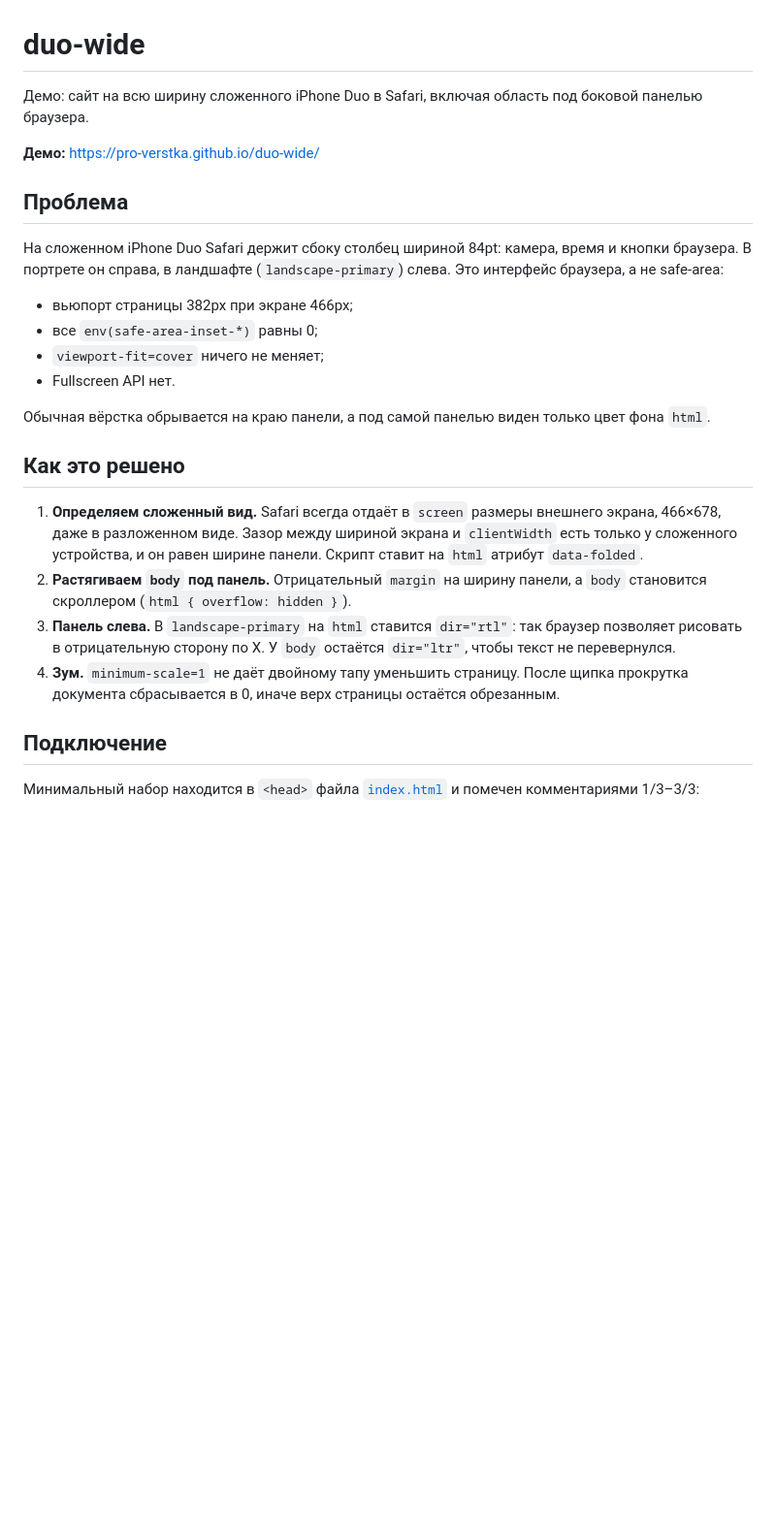
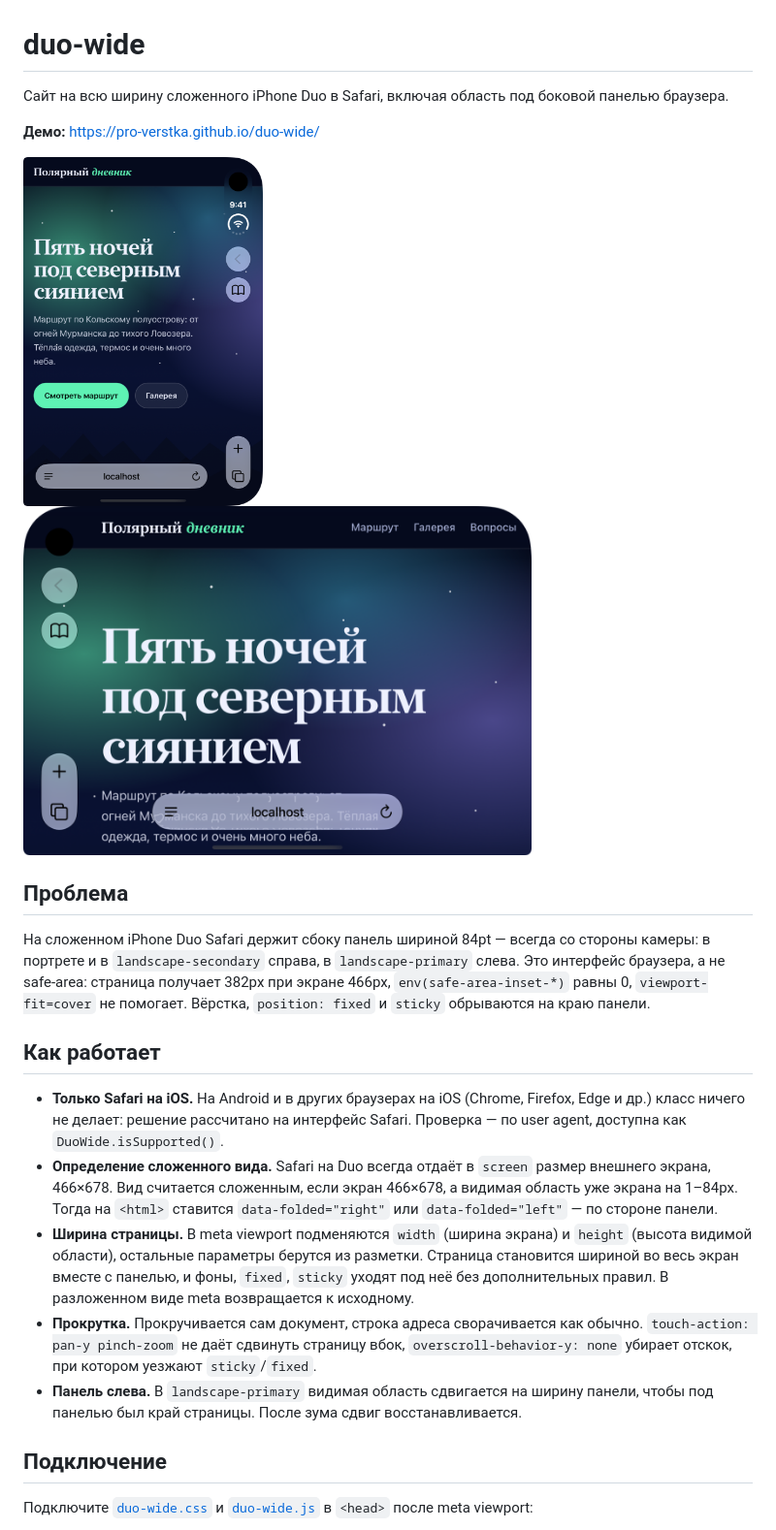
Before and after one commit to pro-verstka/duo-wide, a Markdown page: README.md, the part around one of its changes. Shown at 97% size. GitHub-like rendering; pictures changed too: screenshots/landscape.png (added), screenshots/portrait.png (added); blank space fills up the shorter version.

Commit message:
feat: stretch layout viewport under the Safari side panel on folded Duo

```diff
--- a/README.md
+++ b/README.md
@@ -1,28 +1,27 @@
 # duo-wide
 
-Демо: сайт на всю ширину сложенного iPhone Duo в Safari, включая область под боковой панелью браузера.
+Сайт на всю ширину сложенного iPhone Duo в Safari, включая область под боковой панелью браузера.
 
 **Демо:** https://pro-verstka.github.io/duo-wide/
 
+<p>
+  <img src="screenshots/portrait.png" height="360" alt="Сложенный iPhone Duo в портрете: страница уходит под боковую панель Safari справа" />
+  <img src="screenshots/landscape.png" height="360" alt="Сложенный iPhone Duo в ландшафте: страница уходит под боковую панель Safari слева" />
+</p>
+
 ## Проблема
 
-На сложенном iPhone Duo Safari держит сбоку столбец шириной 84pt: камера, время и кнопки браузера. В портрете он справа, в ландшафте (`landscape-primary`) слева. Это интерфейс браузера, а не safe-area:
+На сложенном iPhone Duo Safari держит сбоку панель шириной 84pt — всегда со стороны камеры: в портрете и в `landscape-secondary` справа, в `landscape-primary` слева. Это интерфейс браузера, а не safe-area: страница получает 382px при экране 466px, `env(safe-area-inset-*)` равны 0, `viewport-fit=cover` не помогает. Вёрстка, `position: fixed` и `sticky` обрываются на краю панели.
 
-- вьюпорт страницы 382px при экране 466px;
-- все `env(safe-area-inset-*)` равны 0;
-- `viewport-fit=cover` ничего не меняет;
-- Fullscreen API нет.
+## Как работает
 
-Обычная вёрстка обрывается на краю панели, а под самой панелью виден только цвет фона `html`.
-
-## Как это решено
-
-1. **Определяем сложенный вид.** Safari всегда отдаёт в `screen` размеры внешнего экрана, 466×678, даже в разложенном виде. Зазор между шириной экрана и `clientWidth` есть только у сложенного устройства, и он равен ширине панели. Скрипт ставит на `html` атрибут `data-folded`.
-2. **Растягиваем `body` под панель.** Отрицательный `margin` на ширину панели, а `body` становится скроллером (`html { overflow: hidden }`).
-3. **Панель слева.** В `landscape-primary` на `html` ставится `dir="rtl"`: так браузер позволяет рисовать в отрицательную сторону по X. У `body` остаётся `dir="ltr"`, чтобы текст не перевернулся.
-4. **Зум.** `minimum-scale=1` не даёт двойному тапу уменьшить страницу. После щипка прокрутка документа сбрасывается в 0, иначе верх страницы остаётся обрезанным.
+- **Только Safari на iOS.** На Android и в других браузерах на iOS (Chrome, Firefox, Edge и др.) класс ничего не делает: решение рассчитано на интерфейс Safari. Проверка — по user agent, доступна как `DuoWide.isSupported()`.
+- **Определение сложенного вида.** Safari на Duo всегда отдаёт в `screen` размер внешнего экрана, 466×678. Вид считается сложенным, если экран 466×678, а видимая область уже экрана на 1–84px. Тогда на `<html>` ставится `data-folded="right"` или `data-folded="left"` — по стороне панели.
+- **Ширина страницы.** В meta viewport подменяются `width` (ширина экрана) и `height` (высота видимой области), остальные параметры берутся из разметки. Страница становится шириной во весь экран вместе с панелью, и фоны, `fixed`, `sticky` уходят под неё без дополнительных правил. В разложенном виде meta возвращается к исходному.
+- **Прокрутка.** Прокручивается сам документ, строка адреса сворачивается как обычно. `touch-action: pan-y pinch-zoom` не даёт сдвинуть страницу вбок, `overscroll-behavior-y: none` убирает отскок, при котором уезжают `sticky`/`fixed`.
+- **Панель слева.** В `landscape-primary` видимая область сдвигается на ширину панели, чтобы под панелью был край страницы. После зума сдвиг восстанавливается.
 
 ## Подключение
 
-Минимальный набор находится в `<head>` файла [`index.html`](index.html) и помечен комментариями 1/3–3/3:
+Подключите [`duo-wide.css`](duo-wide.css) и [`duo-wide.js`](duo-wide.js) в `<head>` после meta viewport:
 
```
Also changed, not shown: other parts of README.md (+46 -21 lines), 3 other files.
